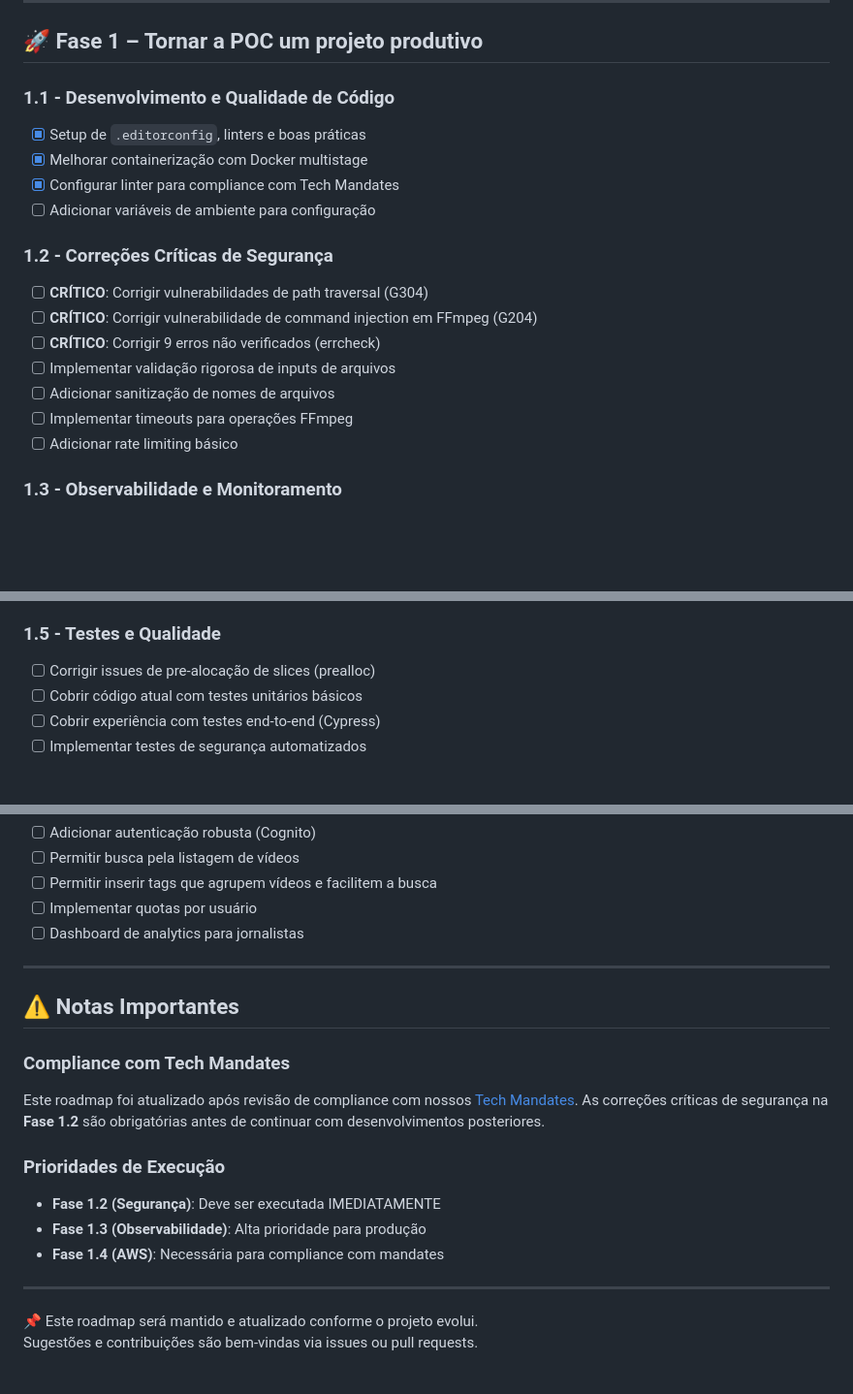
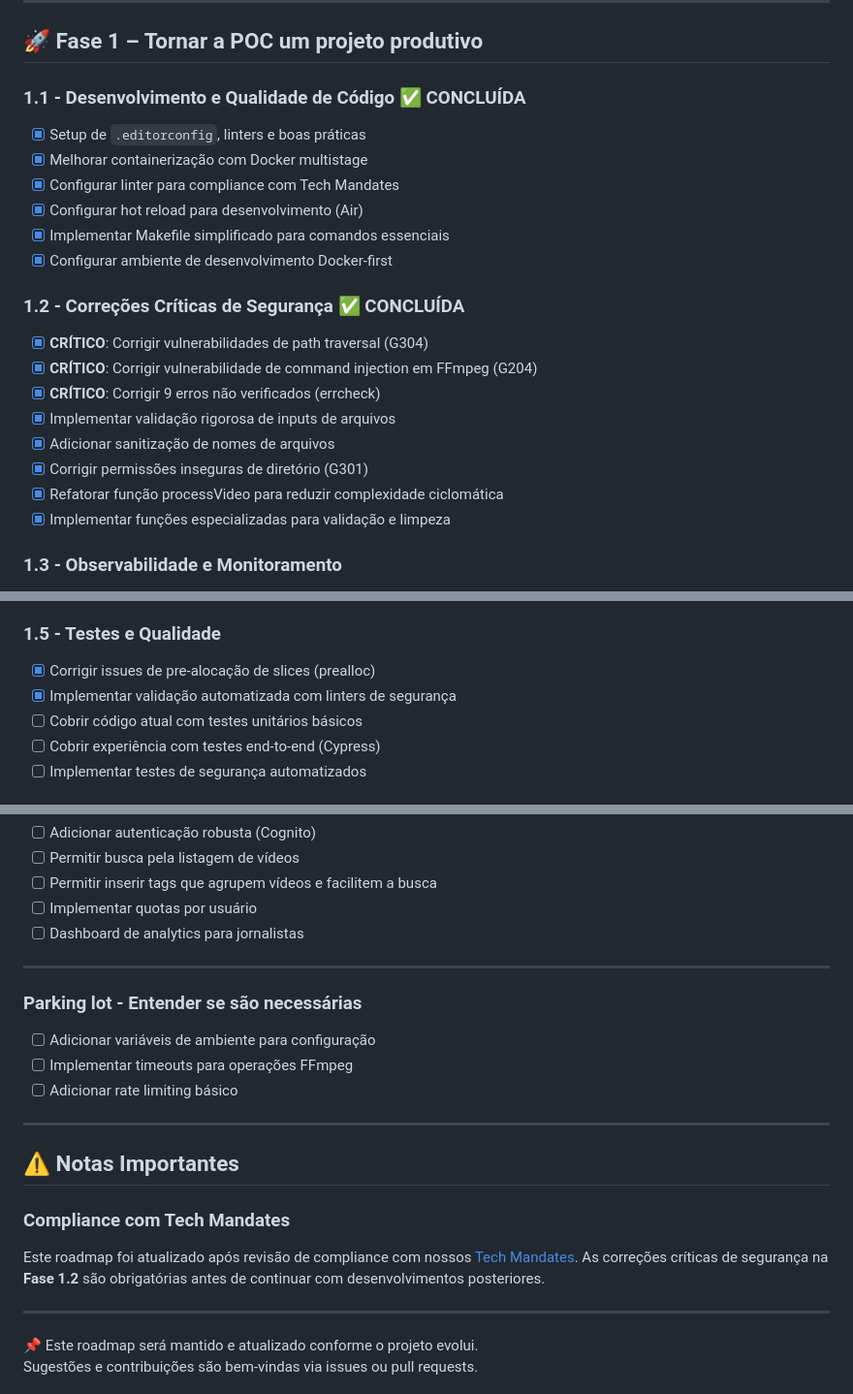
Before and after one commit to dayanyrec/videogrinder-processor, a Markdown page: docs/roadmap.md, 3 parts joined by grey strips. Shown: that part at 97% size. GitHub-like rendering; blank space fills up the shorter version.

```diff
--- a/docs/roadmap.md
+++ b/docs/roadmap.md
@@ -16,20 +16,23 @@ Este roadmap descreve os passos planejados para amadurecer o projeto VideoGrinde
 
 ## :rocket: Fase 1 – Tornar a POC um projeto produtivo
 
-### 1.1 - Desenvolvimento e Qualidade de Código
+### 1.1 - Desenvolvimento e Qualidade de Código ✅ **CONCLUÍDA**
 - [x] Setup de `.editorconfig`, linters e boas práticas
 - [x] Melhorar containerização com Docker multistage
 - [x] Configurar linter para compliance com Tech Mandates
-- [ ] Adicionar variáveis de ambiente para configuração
+- [x] Configurar hot reload para desenvolvimento (Air)
+- [x] Implementar Makefile simplificado para comandos essenciais
+- [x] Configurar ambiente de desenvolvimento Docker-first
 
-### 1.2 - Correções Críticas de Segurança
-- [ ] **CRÍTICO**: Corrigir vulnerabilidades de path traversal (G304)
-- [ ] **CRÍTICO**: Corrigir vulnerabilidade de command injection em FFmpeg (G204)
-- [ ] **CRÍTICO**: Corrigir 9 erros não verificados (errcheck)
-- [ ] Implementar validação rigorosa de inputs de arquivos
-- [ ] Adicionar sanitização de nomes de arquivos
-- [ ] Implementar timeouts para operações FFmpeg
-- [ ] Adicionar rate limiting básico
+### 1.2 - Correções Críticas de Segurança ✅ **CONCLUÍDA**
+- [x] **CRÍTICO**: Corrigir vulnerabilidades de path traversal (G304)
+- [x] **CRÍTICO**: Corrigir vulnerabilidade de command injection em FFmpeg (G204)
+- [x] **CRÍTICO**: Corrigir 9 erros não verificados (errcheck)
+- [x] Implementar validação rigorosa de inputs de arquivos
+- [x] Adicionar sanitização de nomes de arquivos
+- [x] Corrigir permissões inseguras de diretório (G301)
+- [x] Refatorar função processVideo para reduzir complexidade ciclomática
+- [x] Implementar funções especializadas para validação e limpeza
 
 ### 1.3 - Observabilidade e Monitoramento
 - [ ] Implementar logging estruturado em JSON
@@ -47,7 +50,8 @@ Este roadmap descreve os passos planejados para amadurecer o projeto VideoGrinde
 - [ ] Implementar criptografia básica com AWS KMS (LocalStack)
 
 ### 1.5 - Testes e Qualidade
-- [ ] Corrigir issues de pre-alocação de slices (prealloc)
+- [x] Corrigir issues de pre-alocação de slices (prealloc)
+- [x] Implementar validação automatizada com linters de segurança
 - [ ] Cobrir código atual com testes unitários básicos
 - [ ] Cobrir experiência com testes end-to-end (Cypress)
 - [ ] Implementar testes de segurança automatizados
@@ -179,16 +183,18 @@ Este roadmap descreve os passos planejados para amadurecer o projeto VideoGrinde
 
 ---
 
+### Parking lot - Entender se são necessárias
+- [ ] Adicionar variáveis de ambiente para configuração
+- [ ] Implementar timeouts para operações FFmpeg
+- [ ] Adicionar rate limiting básico
+
+---
+
 ## :warning: Notas Importantes
 
 ### Compliance com Tech Mandates
 Este roadmap foi atualizado após revisão de compliance com nossos [Tech Mandates](./tech-mandates.md). As correções críticas de segurança na **Fase 1.2** são obrigatórias antes de continuar com desenvolvimentos posteriores.
 
-### Prioridades de Execução
-- **Fase 1.2 (Segurança)**: Deve ser executada IMEDIATAMENTE
-- **Fase 1.3 (Observabilidade)**: Alta prioridade para produção
-- **Fase 1.4 (AWS)**: Necessária para compliance com mandates
-
 ---
 
 :pushpin: Este roadmap será mantido e atualizado conforme o projeto evolui.
```
